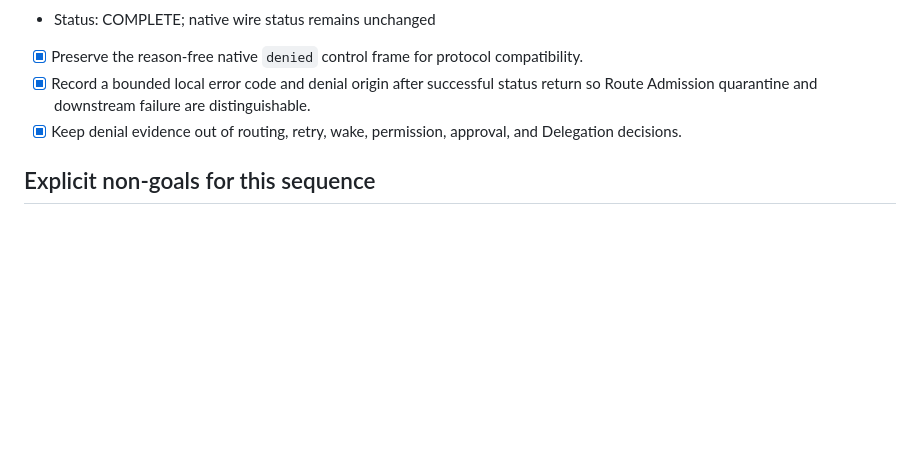
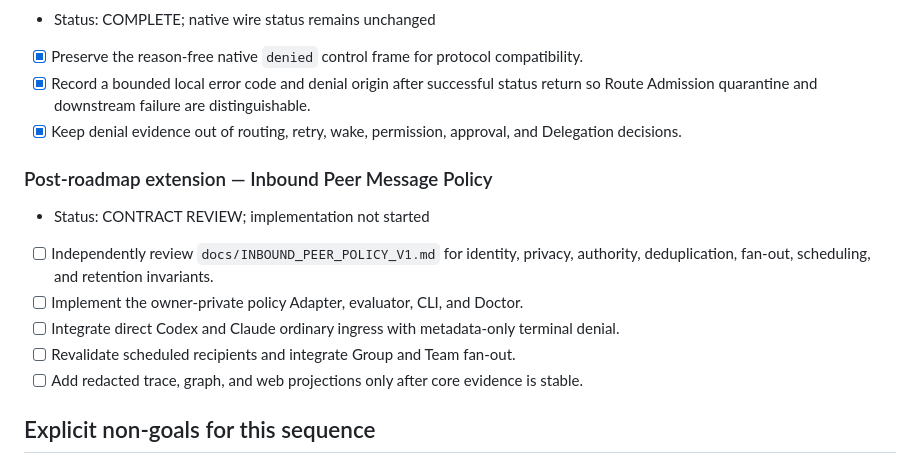
Before and after one commit to backpointer/cxmsg, a Markdown page: docs/IMPLEMENTATION_TODO.md, the part around the change. Drawn GitHub-style; blank space fills up the shorter version.

Commit message:
docs: define inbound peer deny policy

```diff
--- a/docs/IMPLEMENTATION_TODO.md
+++ b/docs/IMPLEMENTATION_TODO.md
@@ -344,6 +344,20 @@ Repair is not required for Direct Conversation, Team Cast, or Graph Projection.
 - [x] Keep denial evidence out of routing, retry, wake, permission, approval,
       and Delegation decisions.
 
+### Post-roadmap extension — Inbound Peer Message Policy
+
+- Status: CONTRACT REVIEW; implementation not started
+
+- [ ] Independently review `docs/INBOUND_PEER_POLICY_V1.md` for identity,
+      privacy, authority, deduplication, fan-out, scheduling, and retention
+      invariants.
+- [ ] Implement the owner-private policy Adapter, evaluator, CLI, and Doctor.
+- [ ] Integrate direct Codex and Claude ordinary ingress with metadata-only
+      terminal denial.
+- [ ] Revalidate scheduled recipients and integrate Group and Team fan-out.
+- [ ] Add redacted trace, graph, and web projections only after core evidence
+      is stable.
+
 ## Explicit non-goals for this sequence
 
 - Multi-host routing, Redis Streams, and remote brokers.
```
Also changed, not shown: CONTEXT.md (+8 -0 lines), docs/INBOUND_PEER_POLICY_V1.md (added, +224 -0 lines).
